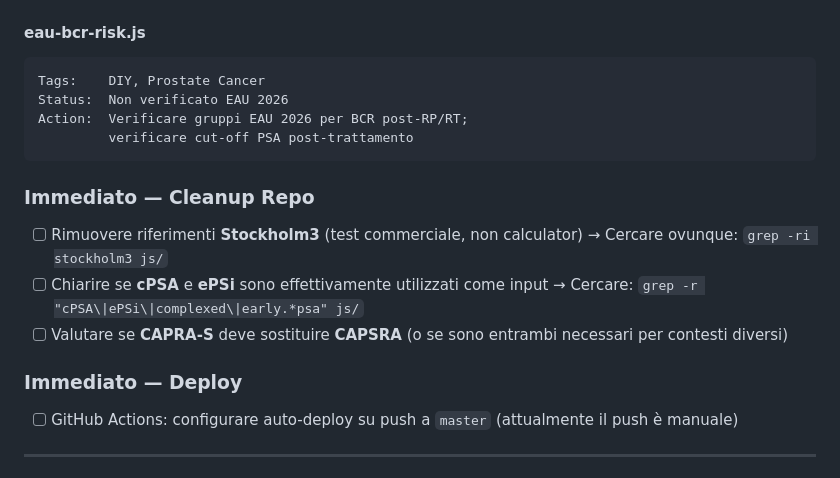
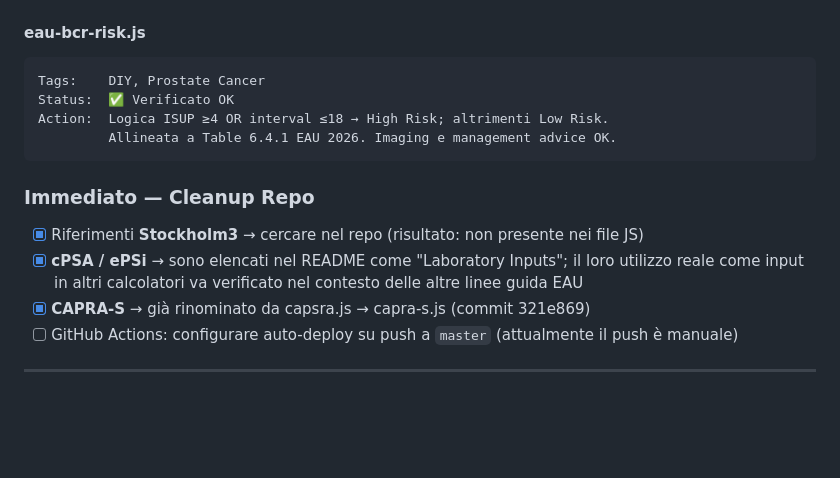
Before and after one commit to Jhyrachy/urology-calculators, a Markdown page: build/docs/TODO.md, the part around one of its changes. Rendered like a GitHub page; blank space fills up the shorter version.

````diff
--- a/build/docs/TODO.md
+++ b/build/docs/TODO.md
@@ -115,21 +125,17 @@ Action:  Verificare se RENAL score è ancora quello utilizzato o se
 #### eau-bcr-risk.js
 ```
 Tags:    DIY, Prostate Cancer
-Status:  Non verificato EAU 2026
-Action:  Verificare gruppi EAU 2026 per BCR post-RP/RT;
-         verificare cut-off PSA post-trattamento
+Status:  ✅ Verificato OK
+Action:  Logica ISUP ≥4 OR interval ≤18 → High Risk; altrimenti Low Risk.
+         Allineata a Table 6.4.1 EAU 2026. Imaging e management advice OK.
 ```
 
 ### Immediato — Cleanup Repo
 
-- [ ] Rimuovere riferimenti **Stockholm3** (test commerciale, non calculator)
-  → Cercare ovunque: `grep -ri stockholm3 js/`
-- [ ] Chiarire se **cPSA** e **ePSi** sono effettivamente utilizzati come input
-  → Cercare: `grep -r "cPSA\|ePSi\|complexed\|early.*psa" js/`
-- [ ] Valutare se **CAPRA-S** deve sostituire **CAPSRA** (o se sono entrambi necessari per contesti diversi)
-
-### Immediato — Deploy
-
+- [x] Riferimenti **Stockholm3** → cercare nel repo (risultato: non presente nei file JS)
+- [x] **cPSA / ePSi** → sono elencati nel README come "Laboratory Inputs"; il loro utilizzo reale
+  come input in altri calcolatori va verificato nel contesto delle altre linee guida EAU
+- [x] **CAPRA-S** → già rinominato da capsra.js → capra-s.js (commit 321e869)
 - [ ] GitHub Actions: configurare auto-deploy su push a `master` (attualmente il push è manuale)
 
 ---
````
Also changed, not shown: other parts of build/docs/TODO.md (+38 -28 lines), build/PROJECT.md (+15 -15 lines).
